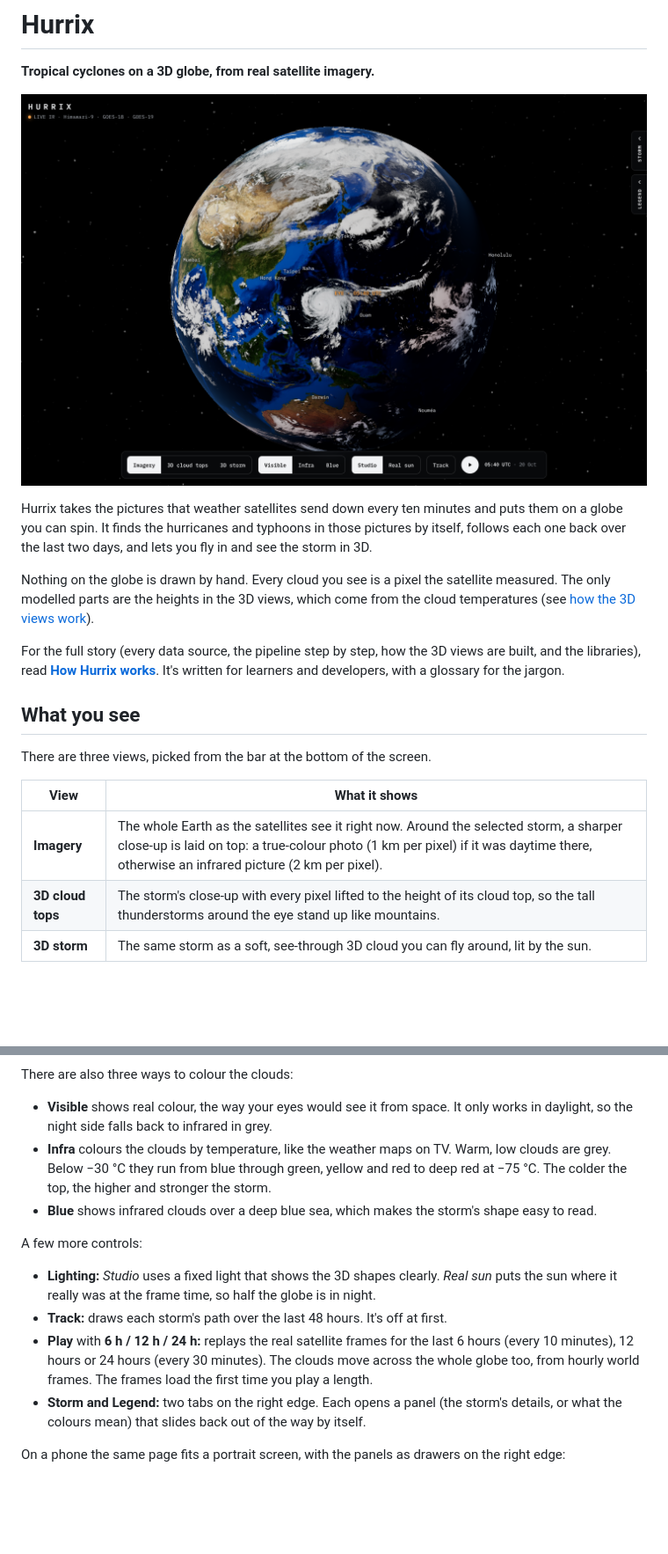
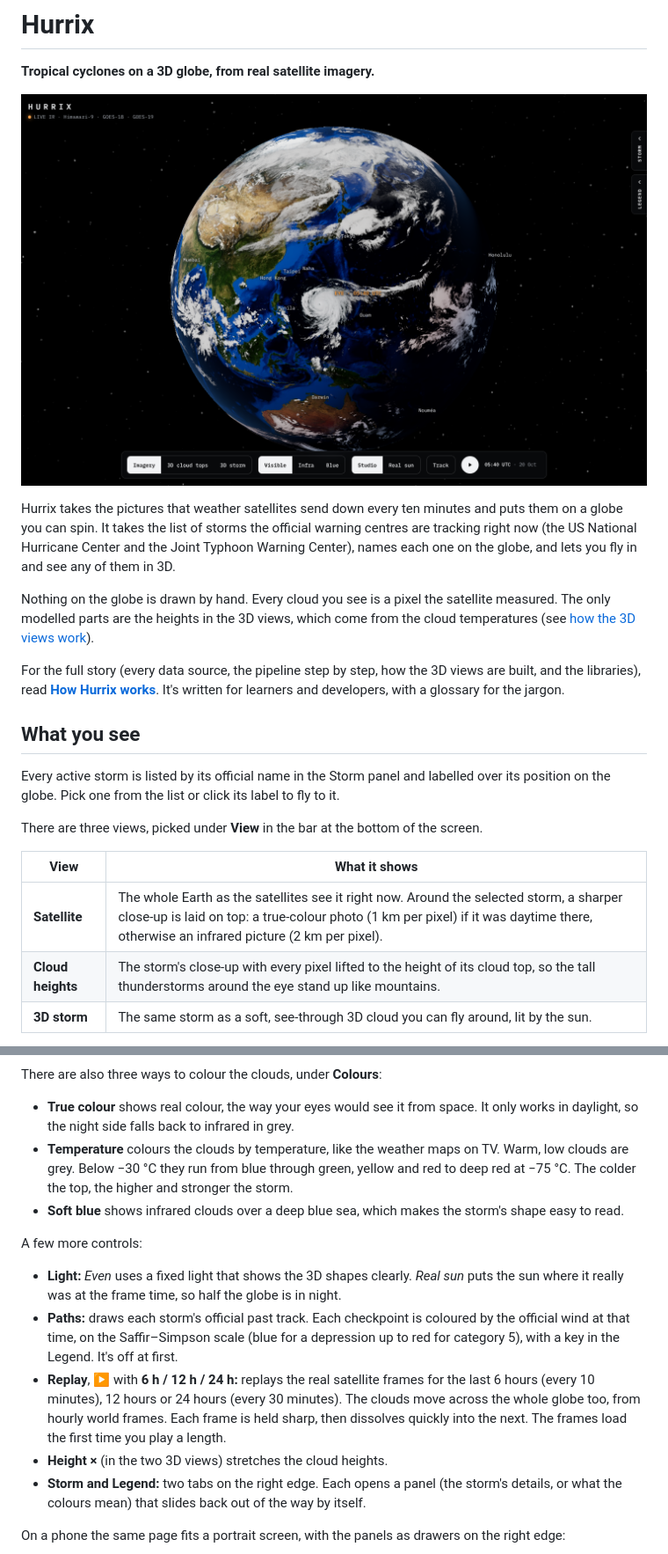
Before and after one commit to aunai-org/Hurix, a Markdown page: README.md, 2 parts joined by grey strips. Shown at 88% size. Drawn GitHub-style; blank space fills up the shorter version.

Commit message:
Docs: official storm sources, others, the IR fallback, the new control names
Co-Authored-By: Claude Opus 5.5 (1M context) <noreply@anthropic.com>

```diff
--- a/README.md
+++ b/README.md
@@ -6,5 +6,5 @@
 
-Hurrix takes the pictures that weather satellites send down every ten minutes and puts them on a globe you can spin. It finds the hurricanes and typhoons in those pictures by itself, follows each one back over the last two days, and lets you fly in and see the storm in 3D.
+Hurrix takes the pictures that weather satellites send down every ten minutes and puts them on a globe you can spin. It takes the list of storms the official warning centres are tracking right now (the US National Hurricane Center and the Joint Typhoon Warning Center), names each one on the globe, and lets you fly in and see any of them in 3D.
 
 Nothing on the globe is drawn by hand. Every cloud you see is a pixel the satellite measured. The only modelled parts are the heights in the 3D views, which come from the cloud temperatures (see [how the 3D views work](docs/spec.md#8-the-3d-views)).
 
@@ -12,11 +12,13 @@ For the full story (every data source, the pipeline step by step, how the 3D vie
 
 ## What you see
 
-There are three views, picked from the bar at the bottom of the screen.
+Every active storm is listed by its official name in the Storm panel and labelled over its position on the globe. Pick one from the list or click its label to fly to it.
+
+There are three views, picked under **View** in the bar at the bottom of the screen.
 
 | View | What it shows |
 | --- | --- |
-| **Imagery** | The whole Earth as the satellites see it right now. Around the selected storm, a sharper close-up is laid on top: a true-colour photo (1 km per pixel) if it was daytime there, otherwise an infrared picture (2 km per pixel). |
-| **3D cloud tops** | The storm's close-up with every pixel lifted to the height of its cloud top, so the tall thunderstorms around the eye stand up like mountains. |
+| **Satellite** | The whole Earth as the satellites see it right now. Around the selected storm, a sharper close-up is laid on top: a true-colour photo (1 km per pixel) if it was daytime there, otherwise an infrared picture (2 km per pixel). |
+| **Cloud heights** | The storm's close-up with every pixel lifted to the height of its cloud top, so the tall thunderstorms around the eye stand up like mountains. |
 | **3D storm** | The same storm as a soft, see-through 3D cloud you can fly around, lit by the sun. |
 
@@ -24,16 +26,17 @@ There are three views, picked from the bar at the bottom of the screen.
 ![3D storm: the cloud built up in 3D from the satellite frame](docs/media/storm.png)
 
-There are also three ways to colour the clouds:
+There are also three ways to colour the clouds, under **Colours**:
 
-- **Visible** shows real colour, the way your eyes would see it from space. It only works in daylight, so the night side falls back to infrared in grey.
-- **Infra** colours the clouds by temperature, like the weather maps on TV. Warm, low clouds are grey. Below −30 °C they run from blue through green, yellow and red to deep red at −75 °C. The colder the top, the higher and stronger the storm.
-- **Blue** shows infrared clouds over a deep blue sea, which makes the storm's shape easy to read.
+- **True colour** shows real colour, the way your eyes would see it from space. It only works in daylight, so the night side falls back to infrared in grey.
+- **Temperature** colours the clouds by temperature, like the weather maps on TV. Warm, low clouds are grey. Below −30 °C they run from blue through green, yellow and red to deep red at −75 °C. The colder the top, the higher and stronger the storm.
+- **Soft blue** shows infrared clouds over a deep blue sea, which makes the storm's shape easy to read.
 
 A few more controls:
 
-- **Lighting:** *Studio* uses a fixed light that shows the 3D shapes clearly. *Real sun* puts the sun where it really was at the frame time, so half the globe is in night.
-- **Track:** draws each storm's path over the last 48 hours. It's off at first.
-- **Play** with **6 h / 12 h / 24 h:** replays the real satellite frames for the last 6 hours (every 10 minutes), 12 hours or 24 hours (every 30 minutes). The clouds move across the whole globe too, from hourly world frames. The frames load the first time you play a length.
+- **Light:** *Even* uses a fixed light that shows the 3D shapes clearly. *Real sun* puts the sun where it really was at the frame time, so half the globe is in night.
+- **Paths:** draws each storm's official past track. Each checkpoint is coloured by the official wind at that time, on the Saffir–Simpson scale (blue for a depression up to red for category 5), with a key in the Legend. It's off at first.
+- **Replay**, ▶ with **6 h / 12 h / 24 h:** replays the real satellite frames for the last 6 hours (every 10 minutes), 12 hours or 24 hours (every 30 minutes). The clouds move across the whole globe too, from hourly world frames. Each frame is held sharp, then dissolves quickly into the next. The frames load the first time you play a length.
+- **Height ×** (in the two 3D views) stretches the cloud heights.
 - **Storm and Legend:** two tabs on the right edge. Each opens a panel (the storm's details, or what the colours mean) that slides back out of the way by itself.
 
 On a phone the same page fits a portrait screen, with the panels as drawers on the right edge:
```
Also changed, not shown: other parts of README.md (+5 -4 lines), docs/spec.md (+45 -30 lines).
